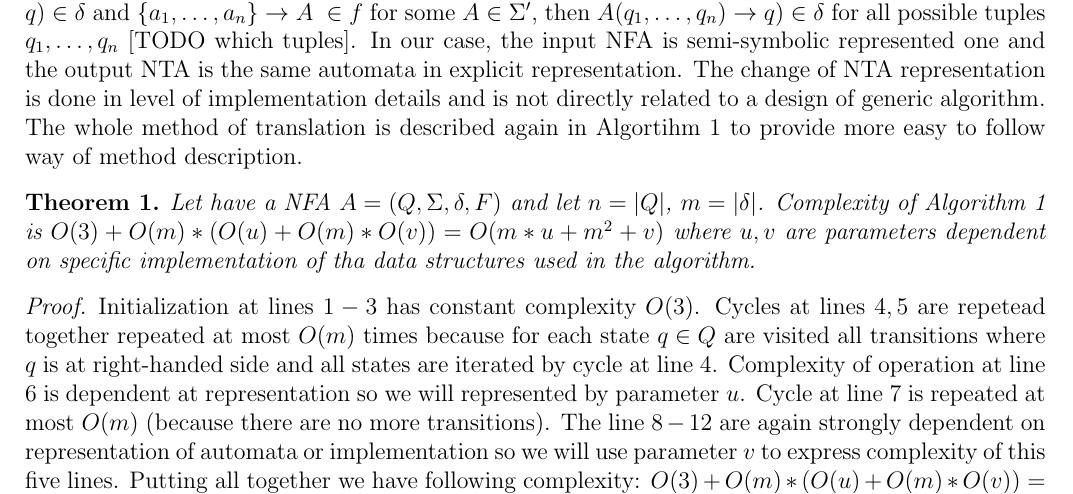
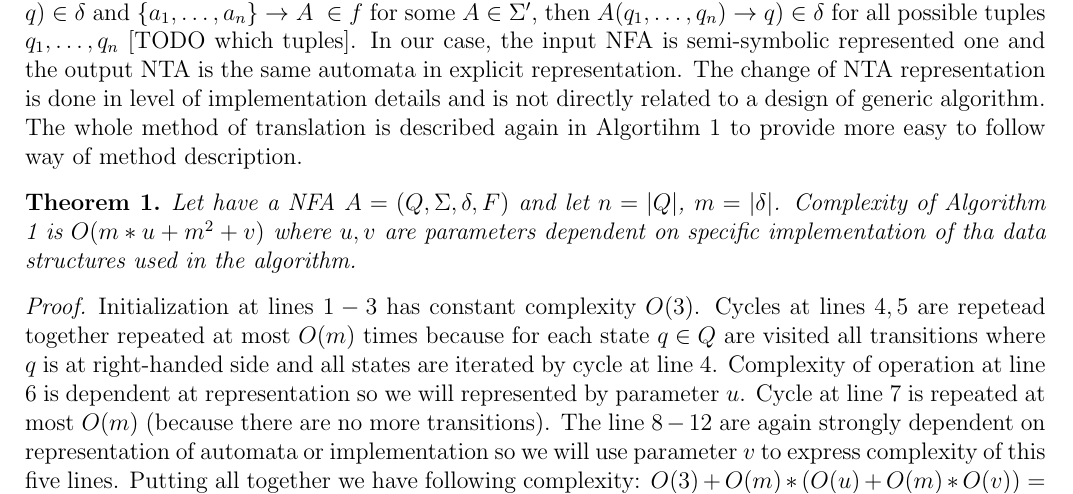
Before and after one commit to martinhruska/GAL, a LaTeX document (dokumentace.tex): part of page 4 of 10, cut so that both start at the same text. Compiled offline with pdfLaTeX.

Commit message:
second theorem

```diff
--- a/dokumentace.tex
+++ b/dokumentace.tex
@@ -226,7 +226,7 @@ The whole method of translation is described again in Algortihm \ref{alg:transla
 
 \begin{theorem}
 Let have a NFA $A = (Q, \Sigma, \delta, F)$ and let $n = |Q|$, $m = |\delta|$.
-Complexity of Algorithm \ref{alg:translate} is $O(3) + O(m)*(O(u)+O(m)*O(v)) = O(m*u + m^2+v)$
+Complexity of Algorithm \ref{alg:translate} is $O(m*u + m^2+v)$
 where $u,v$ are parameters dependent on specific implementation of tha data structures used in the algorithm.
 \end{theorem}
 
```
